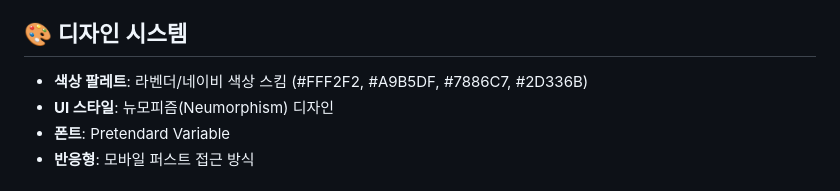
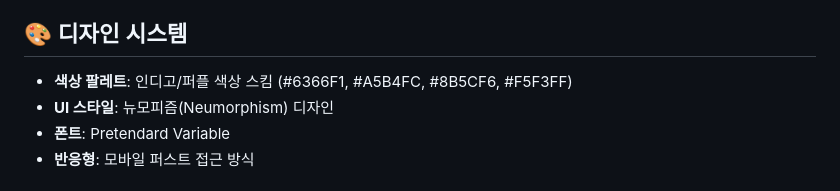
Before and after one commit to Kdotu/2025-web-testing-mcp, a Markdown page: README.md, the part around the change. Rendered like a GitHub page.

```diff
--- a/README.md
+++ b/README.md
@@ -16,7 +16,7 @@
 
 ## 🎨 디자인 시스템
 
-- **색상 팔레트**: 라벤더/네이비 색상 스킴 (#FFF2F2, #A9B5DF, #7886C7, #2D336B)
+- **색상 팔레트**: 인디고/퍼플 색상 스킴 (#6366F1, #A5B4FC, #8B5CF6, #F5F3FF)
 - **UI 스타일**: 뉴모피즘(Neumorphism) 디자인
 - **폰트**: Pretendard Variable
 - **반응형**: 모바일 퍼스트 접근 방식
```
